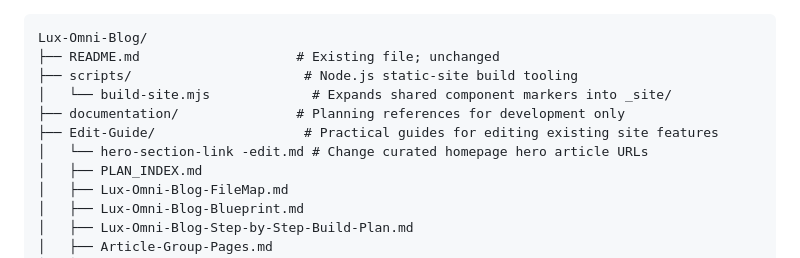
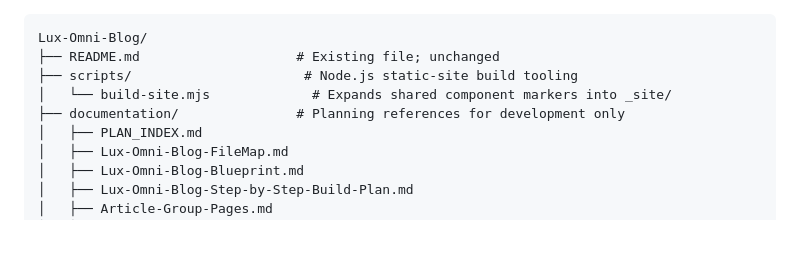
Before and after one commit to LuxrajKayal/Lux-Omni-Blog, a Markdown page: documentation/Lux-Omni-Blog-FileMap.md, the part around the change. GitHub-like rendering; blank space fills up the shorter version.

Commit message:
Remove edit guide from file map

```diff
--- a/documentation/Lux-Omni-Blog-FileMap.md
+++ b/documentation/Lux-Omni-Blog-FileMap.md
@@ -20,8 +20,6 @@ Lux-Omni-Blog/
 ├── scripts/                      # Node.js static-site build tooling
 │   └── build-site.mjs             # Expands shared component markers into _site/
 ├── documentation/               # Planning references for development only
-├── Edit-Guide/                   # Practical guides for editing existing site features
-│   └── hero-section-link -edit.md # Change curated homepage hero article URLs
 │   ├── PLAN_INDEX.md
 │   ├── Lux-Omni-Blog-FileMap.md
 │   ├── Lux-Omni-Blog-Blueprint.md
```
